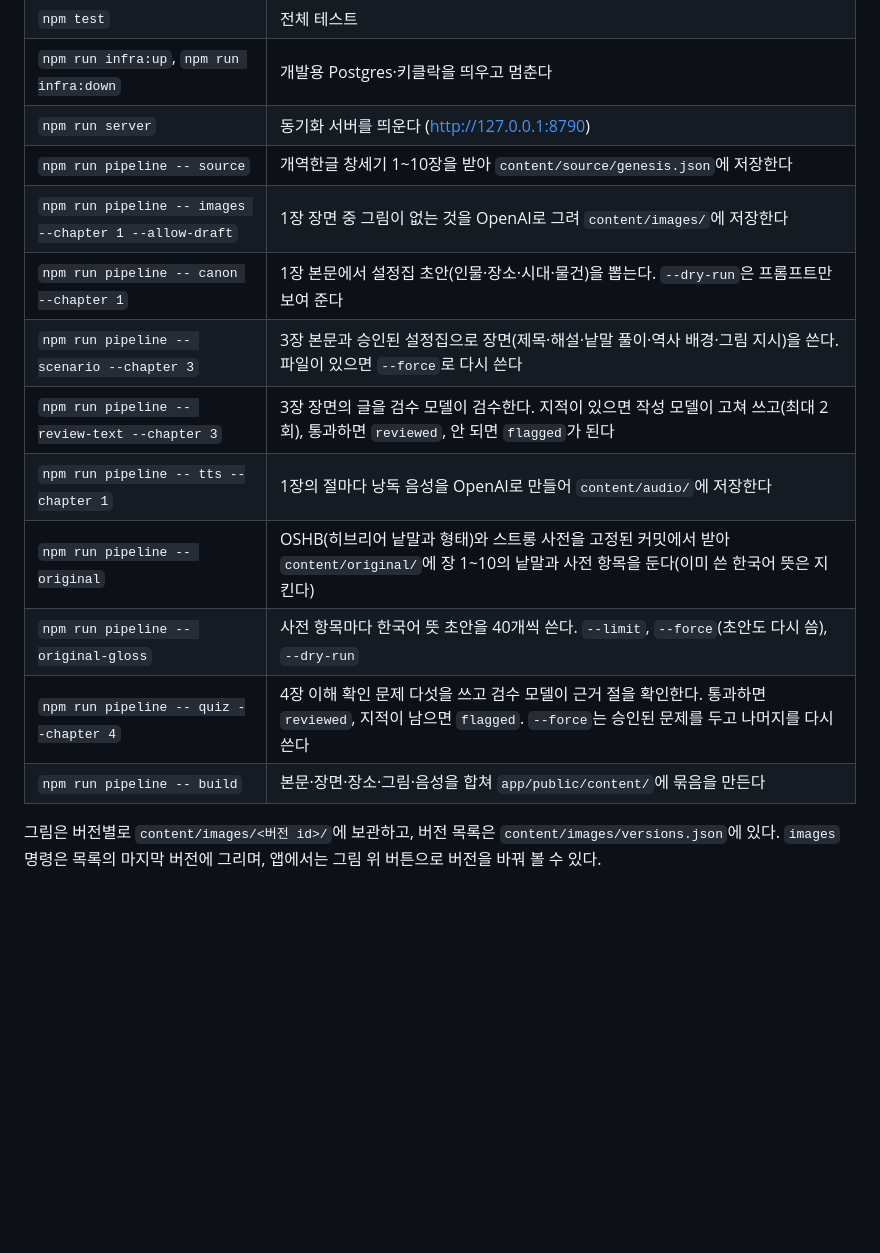
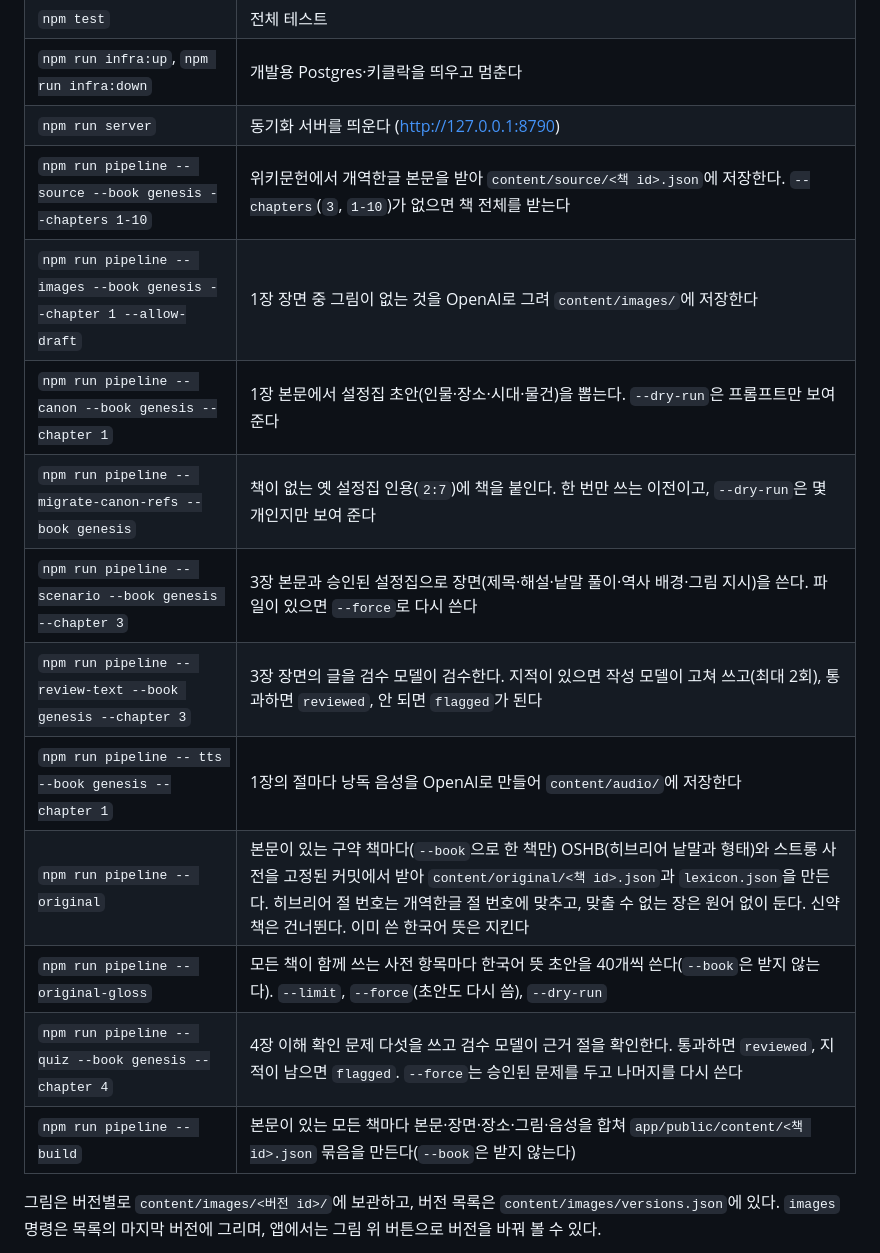
Before and after one commit to chansu-bible/chansu-bible-temp, a Markdown page: README.md, the part around one of its changes. Rendered like a GitHub page; blank space fills up the shorter version.

Commit message:
docs: 여러 책과 장 공개 1단계(여러 책 기반) 완료
Co-Authored-By: Claude Opus 5.5 <noreply@anthropic.com>

```diff
--- a/README.md
+++ b/README.md
@@ -88,16 +90,17 @@ npm run admin
 | `npm test` | 전체 테스트 |
 | `npm run infra:up`, `npm run infra:down` | 개발용 Postgres·키클락을 띄우고 멈춘다 |
 | `npm run server` | 동기화 서버를 띄운다 (http://127.0.0.1:8790) |
-| `npm run pipeline -- source` | 개역한글 창세기 1~10장을 받아 `content/source/genesis.json`에 저장한다 |
-| `npm run pipeline -- images --chapter 1 --allow-draft` | 1장 장면 중 그림이 없는 것을 OpenAI로 그려 `content/images/`에 저장한다 |
-| `npm run pipeline -- canon --chapter 1` | 1장 본문에서 설정집 초안(인물·장소·시대·물건)을 뽑는다. `--dry-run`은 프롬프트만 보여 준다 |
-| `npm run pipeline -- scenario --chapter 3` | 3장 본문과 승인된 설정집으로 장면(제목·해설·낱말 풀이·역사 배경·그림 지시)을 쓴다. 파일이 있으면 `--force`로 다시 쓴다 |
-| `npm run pipeline -- review-text --chapter 3` | 3장 장면의 글을 검수 모델이 검수한다. 지적이 있으면 작성 모델이 고쳐 쓰고(최대 2회), 통과하면 `reviewed`, 안 되면 `flagged`가 된다 |
-| `npm run pipeline -- tts --chapter 1` | 1장의 절마다 낭독 음성을 OpenAI로 만들어 `content/audio/`에 저장한다 |
-| `npm run pipeline -- original` | OSHB(히브리어 낱말과 형태)와 스트롱 사전을 고정된 커밋에서 받아 `content/original/`에 장 1~10의 낱말과 사전 항목을 둔다(이미 쓴 한국어 뜻은 지킨다) |
-| `npm run pipeline -- original-gloss` | 사전 항목마다 한국어 뜻 초안을 40개씩 쓴다. `--limit`, `--force`(초안도 다시 씀), `--dry-run` |
-| `npm run pipeline -- quiz --chapter 4` | 4장 이해 확인 문제 다섯을 쓰고 검수 모델이 근거 절을 확인한다. 통과하면 `reviewed`, 지적이 남으면 `flagged`. `--force`는 승인된 문제를 두고 나머지를 다시 쓴다 |
-| `npm run pipeline -- build` | 본문·장면·장소·그림·음성을 합쳐 `app/public/content/`에 묶음을 만든다 |
+| `npm run pipeline -- source --book genesis --chapters 1-10` | 위키문헌에서 개역한글 본문을 받아 `content/source/<책 id>.json`에 저장한다. `--chapters`(`3`, `1-10`)가 없으면 책 전체를 받는다 |
+| `npm run pipeline -- images --book genesis --chapter 1 --allow-draft` | 1장 장면 중 그림이 없는 것을 OpenAI로 그려 `content/images/`에 저장한다 |
+| `npm run pipeline -- canon --book genesis --chapter 1` | 1장 본문에서 설정집 초안(인물·장소·시대·물건)을 뽑는다. `--dry-run`은 프롬프트만 보여 준다 |
+| `npm run pipeline -- migrate-canon-refs --book genesis` | 책이 없는 옛 설정집 인용(`2:7`)에 책을 붙인다. 한 번만 쓰는 이전이고, `--dry-run`은 몇 개인지만 보여 준다 |
+| `npm run pipeline -- scenario --book genesis --chapter 3` | 3장 본문과 승인된 설정집으로 장면(제목·해설·낱말 풀이·역사 배경·그림 지시)을 쓴다. 파일이 있으면 `--force`로 다시 쓴다 |
+| `npm run pipeline -- review-text --book genesis --chapter 3` | 3장 장면의 글을 검수 모델이 검수한다. 지적이 있으면 작성 모델이 고쳐 쓰고(최대 2회), 통과하면 `reviewed`, 안 되면 `flagged`가 된다 |
+| `npm run pipeline -- tts --book genesis --chapter 1` | 1장의 절마다 낭독 음성을 OpenAI로 만들어 `content/audio/`에 저장한다 |
+| `npm run pipeline -- original` | 본문이 있는 구약 책마다(`--book`으로 한 책만) OSHB(히브리어 낱말과 형태)와 스트롱 사전을 고정된 커밋에서 받아 `content/original/<책 id>.json`과 `lexicon.json`을 만든다. 히브리어 절 번호는 개역한글 절 번호에 맞추고, 맞출 수 없는 장은 원어 없이 둔다. 신약 책은 건너뛴다. 이미 쓴 한국어 뜻은 지킨다 |
+| `npm run pipeline -- original-gloss` | 모든 책이 함께 쓰는 사전 항목마다 한국어 뜻 초안을 40개씩 쓴다(`--book`은 받지 않는다). `--limit`, `--force`(초안도 다시 씀), `--dry-run` |
+| `npm run pipeline -- quiz --book genesis --chapter 4` | 4장 이해 확인 문제 다섯을 쓰고 검수 모델이 근거 절을 확인한다. 통과하면 `reviewed`, 지적이 남으면 `flagged`. `--force`는 승인된 문제를 두고 나머지를 다시 쓴다 |
+| `npm run pipeline -- build` | 본문이 있는 모든 책마다 본문·장면·장소·그림·음성을 합쳐 `app/public/content/<책 id>.json` 묶음을 만든다(`--book`은 받지 않는다) |
 
 그림은 버전별로 `content/images/<버전 id>/`에 보관하고, 버전 목록은 `content/images/versions.json`에 있다. `images` 명령은 목록의 마지막 버전에 그리며, 앱에서는 그림 위 버튼으로 버전을 바꿔 볼 수 있다.
 
```
Also changed, not shown: other parts of README.md (+4 -2 lines), 1 other file.
